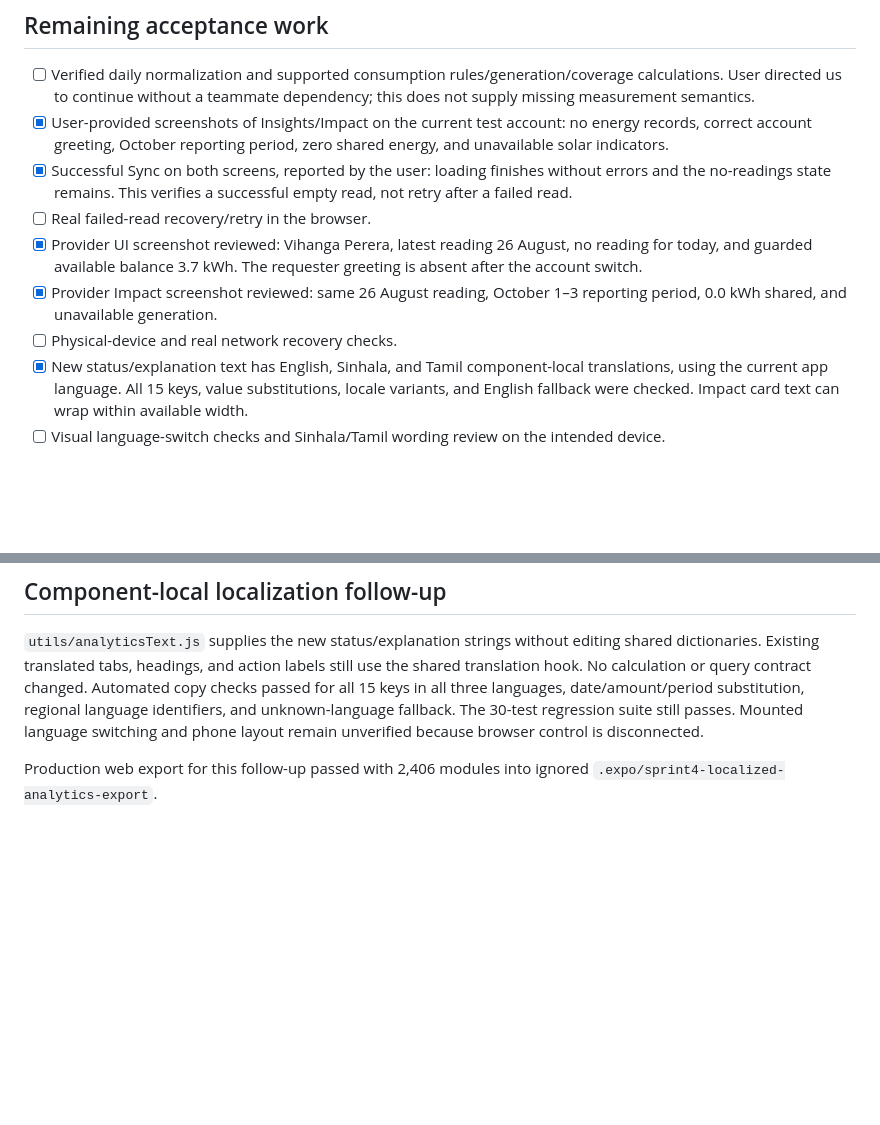
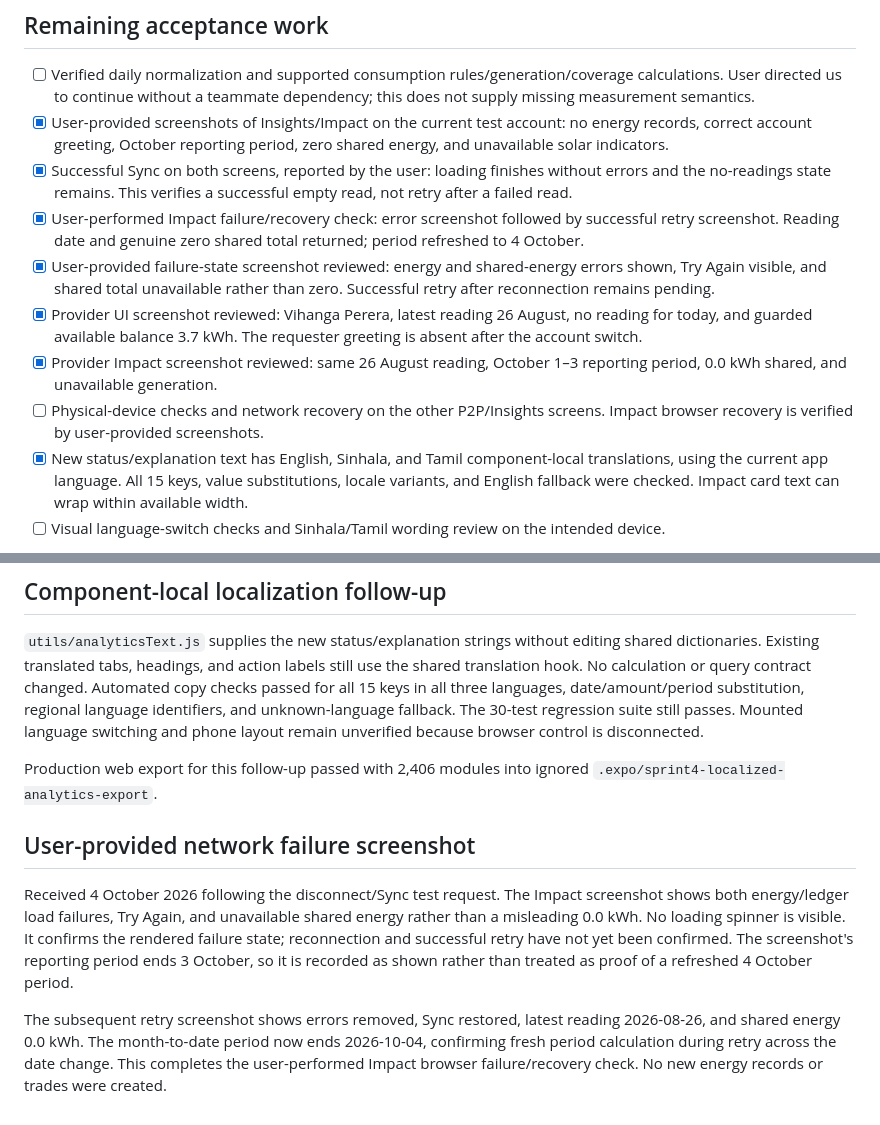
Before and after one commit to thrakaprabash/SolarCoop, a Markdown page: src/trade/SPRINT_4_ANALYTICS_CHECKS.md, 2 parts joined by grey strips. Rendered like a GitHub page; blank space fills up the shorter version.

Commit message:
SOL-183 Verify Impact network recovery and date refresh

```diff
--- a/src/trade/SPRINT_4_ANALYTICS_CHECKS.md
+++ b/src/trade/SPRINT_4_ANALYTICS_CHECKS.md
@@ -30,10 +30,11 @@ These hook checks use an isolated state harness, not a mounted native screen. Di
 - [ ] Verified daily normalization and supported consumption rules/generation/coverage calculations. User directed us to continue without a teammate dependency; this does not supply missing measurement semantics.
 - [x] User-provided screenshots of Insights/Impact on the current test account: no energy records, correct account greeting, October reporting period, zero shared energy, and unavailable solar indicators.
 - [x] Successful Sync on both screens, reported by the user: loading finishes without errors and the no-readings state remains. This verifies a successful empty read, not retry after a failed read.
-- [ ] Real failed-read recovery/retry in the browser.
+- [x] User-performed Impact failure/recovery check: error screenshot followed by successful retry screenshot. Reading date and genuine zero shared total returned; period refreshed to 4 October.
+- [x] User-provided failure-state screenshot reviewed: energy and shared-energy errors shown, Try Again visible, and shared total unavailable rather than zero. Successful retry after reconnection remains pending.
 - [x] Provider UI screenshot reviewed: Vihanga Perera, latest reading 26 August, no reading for today, and guarded available balance 3.7 kWh. The requester greeting is absent after the account switch.
 - [x] Provider Impact screenshot reviewed: same 26 August reading, October 1–3 reporting period, 0.0 kWh shared, and unavailable generation.
-- [ ] Physical-device and real network recovery checks.
+- [ ] Physical-device checks and network recovery on the other P2P/Insights screens. Impact browser recovery is verified by user-provided screenshots.
 - [x] New status/explanation text has English, Sinhala, and Tamil component-local translations, using the current app language. All 15 keys, value substitutions, locale variants, and English fallback were checked. Impact card text can wrap within available width.
 - [ ] Visual language-switch checks and Sinhala/Tamil wording review on the intended device.
 
@@ -62,3 +63,9 @@ The screenshot shows the 2026-10-01 to 2026-10-03 Colombo period, latest reading
 `utils/analyticsText.js` supplies the new status/explanation strings without editing shared dictionaries. Existing translated tabs, headings, and action labels still use the shared translation hook. No calculation or query contract changed. Automated copy checks passed for all 15 keys in all three languages, date/amount/period substitution, regional language identifiers, and unknown-language fallback. The 30-test regression suite still passes. Mounted language switching and phone layout remain unverified because browser control is disconnected.
 
 Production web export for this follow-up passed with 2,406 modules into ignored `.expo/sprint4-localized-analytics-export`.
+
+## User-provided network failure screenshot
+
+Received 4 October 2026 following the disconnect/Sync test request. The Impact screenshot shows both energy/ledger load failures, Try Again, and unavailable shared energy rather than a misleading 0.0 kWh. No loading spinner is visible. It confirms the rendered failure state; reconnection and successful retry have not yet been confirmed. The screenshot's reporting period ends 3 October, so it is recorded as shown rather than treated as proof of a refreshed 4 October period.
+
+The subsequent retry screenshot shows errors removed, Sync restored, latest reading 2026-08-26, and shared energy 0.0 kWh. The month-to-date period now ends 2026-10-04, confirming fresh period calculation during retry across the date change. This completes the user-performed Impact browser failure/recovery check. No new energy records or trades were created.
```
Also changed, not shown: src/trade/SPRINT_4_HANDOFF.md (+1 -1 lines).
